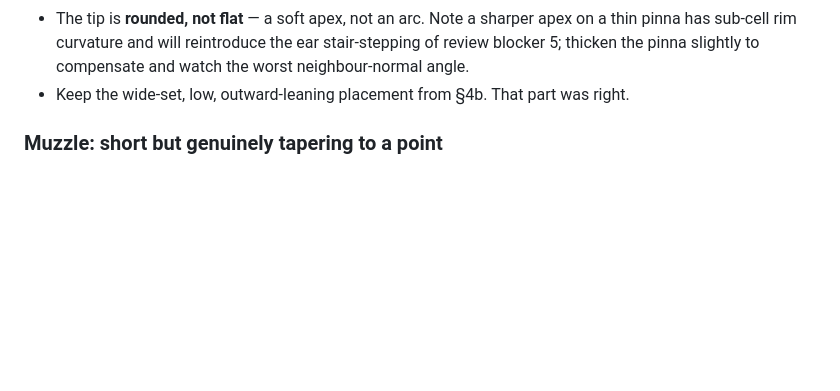
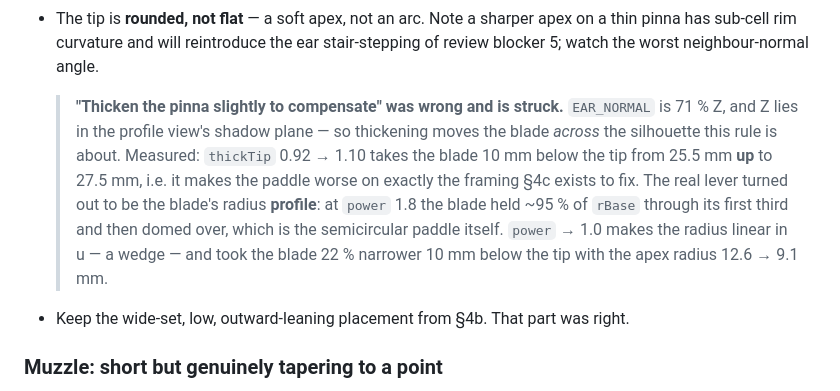
Before and after one commit to EugeneYip/f, a Markdown page: ART_DIRECTION.md, the part around the change. GitHub-like rendering; blank space fills up the shorter version.

Commit message:
4c's own remedy for the paddle made the paddle worse
"Thicken the pinna slightly to compensate" is struck. `EAR_NORMAL` is 71% Z
and Z lies in the profile view's shadow plane, so thickening moves the blade
ACROSS the silhouette the rule is about. Measured by the anatomy agent:
`thickTip` 0.92 -> 1.10 takes the blade 10 mm below the tip from 25.5 mm UP
to 27.5 mm -- worse on exactly the framing §4c exists to fix.

The real lever was the radius PROFILE. At `power` 1.8 the blade held ~95% of
`rBase` through its first third and then domed over, which is the
semicircular paddle itself rather than a thing that causes one. `power` -> 1.0
makes radius linear in u -- a wedge -- and took the blade 22% narrower 10 mm
below the tip, apex radius 12.6 -> 9.1 mm.

So §4c contained both the correct prohibition and an incorrect remedy, and
three rounds of ear work followed the remedy.

Co-Authored-By: Claude Opus 5 <noreply@anthropic.com>

```diff
--- a/ART_DIRECTION.md
+++ b/ART_DIRECTION.md
@@ -204,8 +204,19 @@ base and tapering upward to a soft point. It is small and thickly furred
   a 52 mm base at the current lean.
 - The tip is **rounded, not flat** — a soft apex, not an arc. Note a sharper
   apex on a thin pinna has sub-cell rim curvature and will reintroduce the ear
-  stair-stepping of review blocker 5; thicken the pinna slightly to compensate
-  and watch the worst neighbour-normal angle.
+  stair-stepping of review blocker 5; watch the worst neighbour-normal angle.
+
+  > **"Thicken the pinna slightly to compensate" was wrong and is struck.**
+  > `EAR_NORMAL` is 71 % Z, and Z lies in the profile view's shadow plane — so
+  > thickening moves the blade *across* the silhouette this rule is about.
+  > Measured: `thickTip` 0.92 → 1.10 takes the blade 10 mm below the tip from
+  > 25.5 mm **up** to 27.5 mm, i.e. it makes the paddle worse on exactly the
+  > framing §4c exists to fix. The real lever turned out to be the blade's
+  > radius **profile**: at `power` 1.8 the blade held ~95 % of `rBase` through
+  > its first third and then domed over, which is the semicircular paddle
+  > itself. `power` → 1.0 makes the radius linear in u — a wedge — and took
+  > the blade 22 % narrower 10 mm below the tip with the apex radius 12.6 →
+  > 9.1 mm.
 - Keep the wide-set, low, outward-leaning placement from §4b. That part was right.
 
 ### Muzzle: short but genuinely tapering to a point
```
